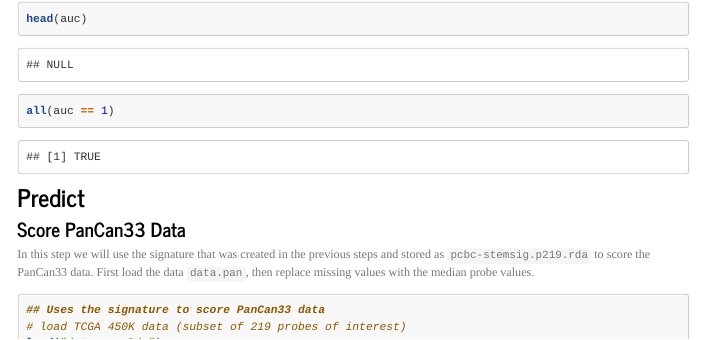
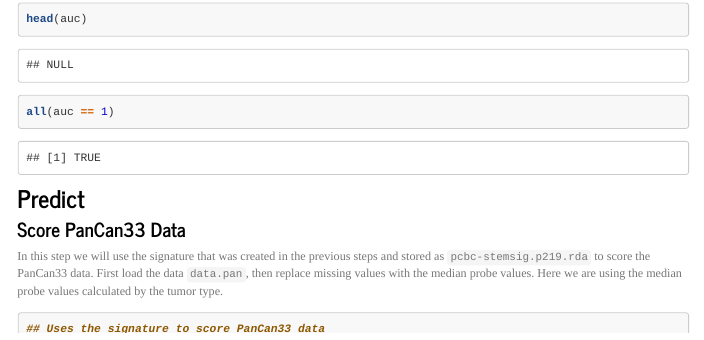
Before and after one commit to BioinformaticsFMRP/PanCanStem_Web, an R Markdown document (Rmardown/mDNAsi.rmd): the page in a window 1100 px wide, from 3640 px down before the commit and from 3700 px down after it, so that both start at the same text. Rendered offline with R 4.5, knitr and Pandoc, with nearby package versions; some code elsewhere in the file could not run offline; menus at the side of the page are left out; long lines of code are wrapped.

Commit message:
Updated text

````diff
--- a/Rmardown/mDNAsi.rmd
+++ b/Rmardown/mDNAsi.rmd
@@ -231,7 +234,7 @@ all(auc == 1)
 In this step we will use the signature that was created in the previous steps
 and stored as `pcbc-stemsig.p219.rda` to score the PanCan33 data.
 First load the data `data.pan`, then replace missing values with the median probe values.
-
+Here we are using the median probe values calculated by the tumor type.
 ```{r}
 ## Uses the signature to score PanCan33 data
 # load TCGA 450K data (subset of 219 probes of interest)
````
Also changed, not shown: Rmardown/mDNAsi.rmd (3 more changed lines).
